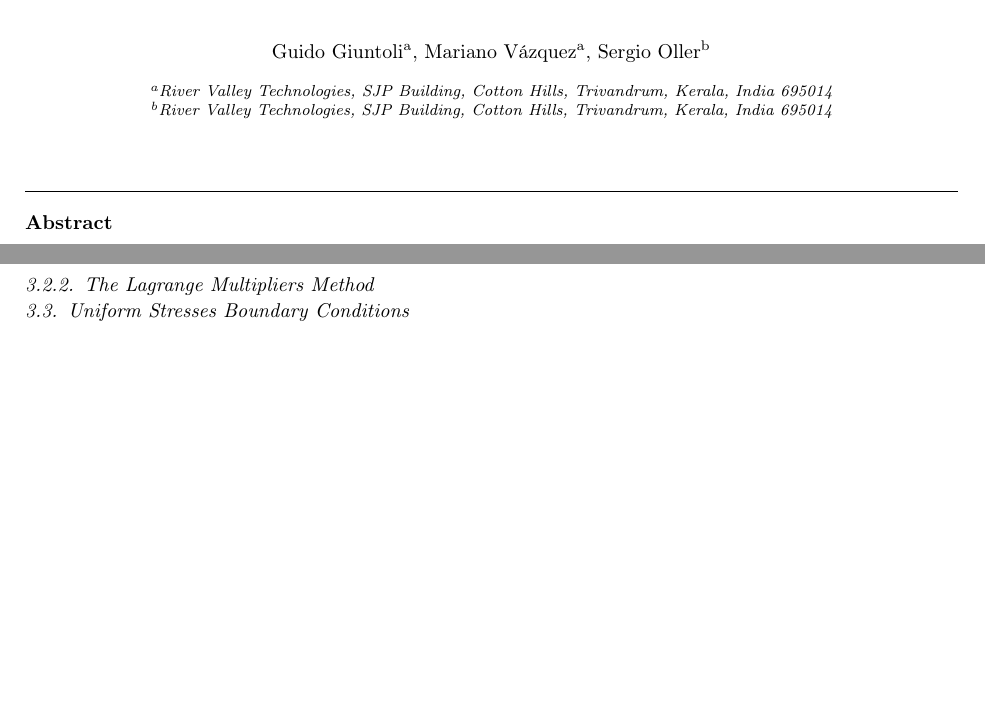
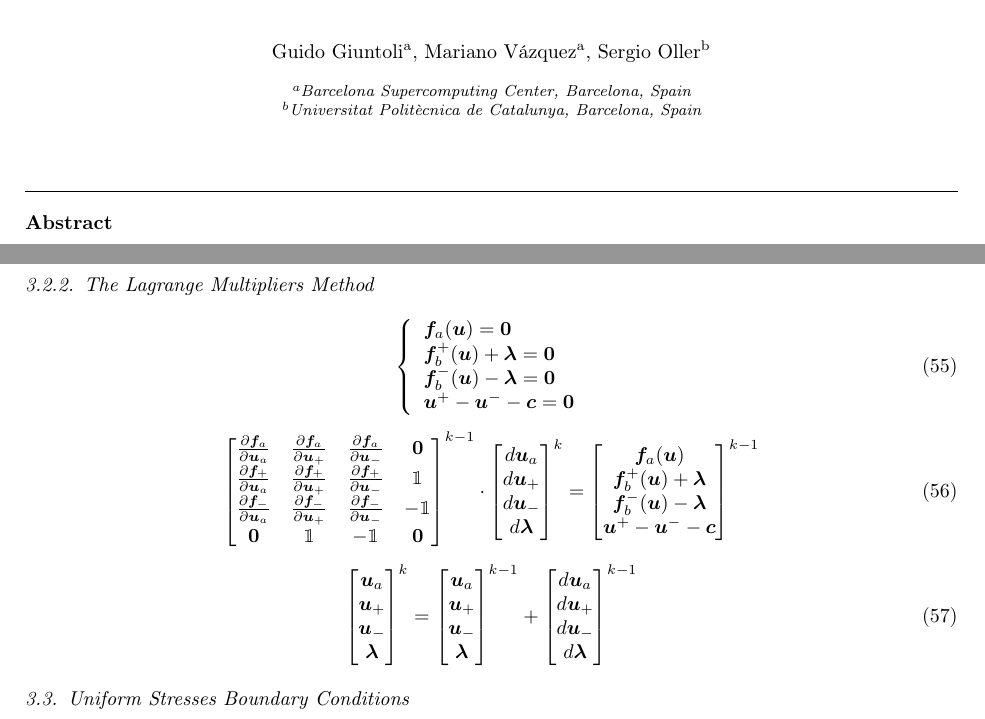
Before and after one commit to GG1991/fe2_bc_lin, a LaTeX paper (article.tex): two parts of pages 1 and 9 of 14, joined at a grey line, cut so that both start at the same text, the shorter picture padded with empty space. Compiled offline with pdfLaTeX.

Commit message:
adding periodic boundary conditions ms

```diff
--- a/article.tex
+++ b/article.tex
@@ -3,7 +3,7 @@
 
 \usepackage{lineno,hyperref}
 
-\usepackage{amsmath, amsfonts, amsthm, mathrsfs, bm}
+\usepackage{amsmath, amsfonts, amsthm, mathrsfs, bm, bbm}
 \usepackage{siunitx} \sisetup{retain-zero-exponent}
 \usepackage{standalone}
 \usepackage{tikz}
@@ -15,7 +15,7 @@
 
 \modulolinenumbers[5]
 
-\journal{Journal of \LaTeX\ Templates}
+\journal{Computer Methods in Applied Mechanics and Engineering.}
 
 \bibliographystyle{elsarticle-num}
 
@@ -29,37 +29,19 @@
 
 \begin{frontmatter}
 
-%\title{Elsevier \LaTeX\ template\tnoteref{mytitlenote}}
-%\tnotetext[mytitlenote]{Fully documented templates are available in the elsarticle package on \href{http://www.ctan.org/tex-archive/macros/latex/contrib/elsarticle}{CTAN}.}
 \title{Linear and modal analysis applying the FE$^2$ multi-scale method for composite materials.}
 
-%% Group authors per affiliation:
 %\author{Elsevier\fnref{myfootnote}}
-%\address{Radarweg 29, Amsterdam}
 %\fntext[myfootnote]{Since 1880.}
+%\address{Carrer Jordi Girona 29, Barcelona}
 \author[bsc]{Guido Giuntoli}
-%\address{Carrer Jordi Girona 29, Barcelona}
 \author[bsc]{Mariano V\'azquez}
-%\address{Carrer Jordi Girona 29, Barcelona}
 \author[upc]{Sergio Oller}
-%\address{Carrer Jordi Girona 29, Barcelona}
-\address[bsc]{River Valley Technologies, SJP Building, Cotton Hills, Trivandrum, Kerala, India 695014}
-\address[upc]{River Valley Technologies, SJP Building, Cotton Hills, Trivandrum, Kerala, India 695014}
-
-%\fntext[myfootnote]{\ead[url]{guido.bsc.elisya.org}}
-
-%% or include affiliations in footnotes:
-%\author[mymainaddress,mysecondaryaddress]{Elsevier Inc}
-%\ead[url]{http://guido.bsc.elisya.org}
-
-%\author[mysecondaryaddress]{Global Customer Service\corref{mycorrespondingauthor}}
-%\cortext[mycorrespondingauthor]{Corresponding author}
-%\ead{support@elsevier.com}
-
-%\address[mymainaddress]{1600 John F Kennedy Boulevard, Philadelphia}
-%\address[mysecondaryaddress]{360 Park Avenue South, New York}
+\address[bsc]{Barcelona Supercomputing Center, Barcelona, Spain}
+\address[upc]{Universitat Polit\`ecnica de Catalunya, Barcelona, Spain}
 
 %---------------------------------------------------------------------------------------------------
+
 \begin{abstract}
 We study the homogenization method with \emph{uniform strains} boundary
 conditions in 2D composite material problems.
@@ -803,9 +790,64 @@ The algorithm:
 \begin{bmatrix} d\bm{u}_a^{i} \\ d\bm{u}_+^{i} \\ d\bm{u}_-^{i}\end{bmatrix}
 \end{equation}
 
+\subsubsection{The Lagrange Multipliers Method}
 
+\begin{equation}
+\left\{
+\begin{array}{ll}
+\bm{f}_a(\bm{u}) = \bm{0} \\
+\bm{f}_b^+(\bm{u}) + \bm{\lambda} = \bm{0} \\
+\bm{f}_b^-(\bm{u}) - \bm{\lambda} = \bm{0} \\
+\bm{u}^+ - \bm{u}^- - \bm{c} = \bm{0}\\
+\end{array}
+\right.
+\end{equation}
 
-\subsubsection{The Lagrange Multipliers Method}
+\begin{equation}
+\begin{bmatrix}
+\frac{\partial\bm{f}_a}{\partial\bm{u}_a} & \frac{\partial\bm{f}_a}{\partial\bm{u}_+} & \frac{\partial\bm{f}_a}{\partial\bm{u}_-} &  \bm{0}\\
+\frac{\partial\bm{f}_+}{\partial\bm{u}_a} & \frac{\partial\bm{f}_+}{\partial\bm{u}_+} & \frac{\partial\bm{f}_+}{\partial\bm{u}_-} &  \mathbbm{1}\\
+\frac{\partial\bm{f}_-}{\partial\bm{u}_a} & \frac{\partial\bm{f}_-}{\partial\bm{u}_+} & \frac{\partial\bm{f}_-}{\partial\bm{u}_-} & -\mathbbm{1}\\
+\bm{0}                                    & \mathbbm{1}                               & -\mathbbm{1}                              &  \bm{0}\\
+\end{bmatrix}^{k-1}
+\cdot
+\begin{bmatrix}
+d\bm{u}_a \\
+d\bm{u}_+ \\
+d\bm{u}_- \\
+d\bm{\lambda}
+\end{bmatrix}^{k}
+=
+\begin{bmatrix}
+\bm{f}_a(\bm{u}) \\
+\bm{f}_b^+(\bm{u}) + \bm{\lambda} \\
+\bm{f}_b^-(\bm{u}) - \bm{\lambda} \\
+\bm{u}^{+} - \bm{u}^{-} - \bm{c}
+\end{bmatrix}^{k-1}
+\end{equation}
+
+\begin{equation}
+\begin{bmatrix}
+\bm{u}_a \\
+\bm{u}_+ \\
+\bm{u}_- \\
+\bm{\lambda}
+\end{bmatrix}^{k}
+=
+\begin{bmatrix}
+\bm{u}_a \\
+\bm{u}_+ \\
+\bm{u}_- \\
+\bm{\lambda}
+\end{bmatrix}^{k-1}
++
+\begin{bmatrix}
+d\bm{u}_a \\
+d\bm{u}_+ \\
+d\bm{u}_- \\
+d\bm{\lambda}
+\end{bmatrix}^{k-1}
+\end{equation}
 
 \subsection{Uniform Stresses Boundary Conditions}
 
```
Also changed, not shown: article.tex (7 more changed lines).
